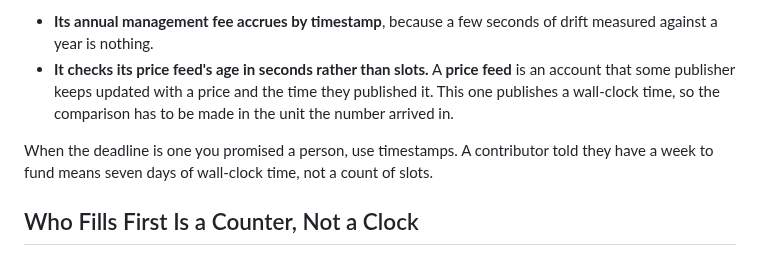
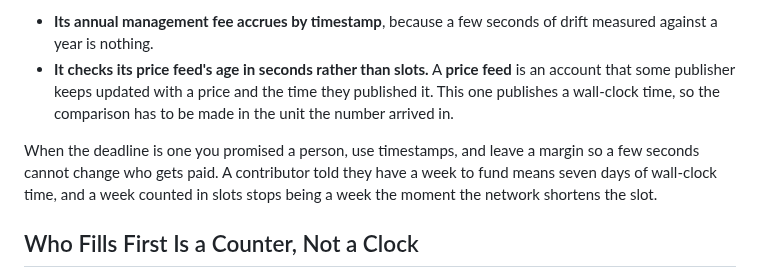
Before and after one commit to quicknode/solana-book, a Markdown page: solana-building-blocks/time.md, the part around the change. Drawn GitHub-style.

Commit message:
Give the promised deadline its reason and its margin
Two paragraphs earlier the section says to count in slots anything where
a few seconds could decide money, and a funding deadline is money, so
"use timestamps" arrived as a flat contradiction. The chapter did
resolve it, but two sections later, beside the decision tree.

Resolve it where it is raised: use timestamps and leave a margin, so a
few seconds cannot change who gets paid, and say why the wall clock wins
here rather than only that it does. A week counted in slots stops being
a week the moment the network shortens the slot, which is the failure
the shortened-slot section describes.

Co-Authored-By: Claude Opus 5 <noreply@anthropic.com>
Claude-Session: https://claude.ai/code/session_01Ue45iYU6NiMQmiyw3SVE7B

```diff
--- a/solana-building-blocks/time.md
+++ b/solana-building-blocks/time.md
@@ -56,7 +56,7 @@ Wall-clock time is still the right tool in places. The vault strategy uses it tw
 - **Its annual management fee accrues by timestamp**, because a few seconds of drift measured against a year is nothing.
 - **It checks its price feed's age in seconds rather than slots.** A **price feed** is an account that some publisher keeps updated with a price and the time they published it. This one publishes a wall-clock time, so the comparison has to be made in the unit the number arrived in.
 
-When the deadline is one you promised a person, use timestamps. A contributor told they have a week to fund means seven days of wall-clock time, not a count of slots.
+When the deadline is one you promised a person, use timestamps, and leave a margin so a few seconds cannot change who gets paid. A contributor told they have a week to fund means seven days of wall-clock time, and a week counted in slots stops being a week the moment the network shortens the slot.
 
 ## Who Fills First Is a Counter, Not a Clock
 
```
